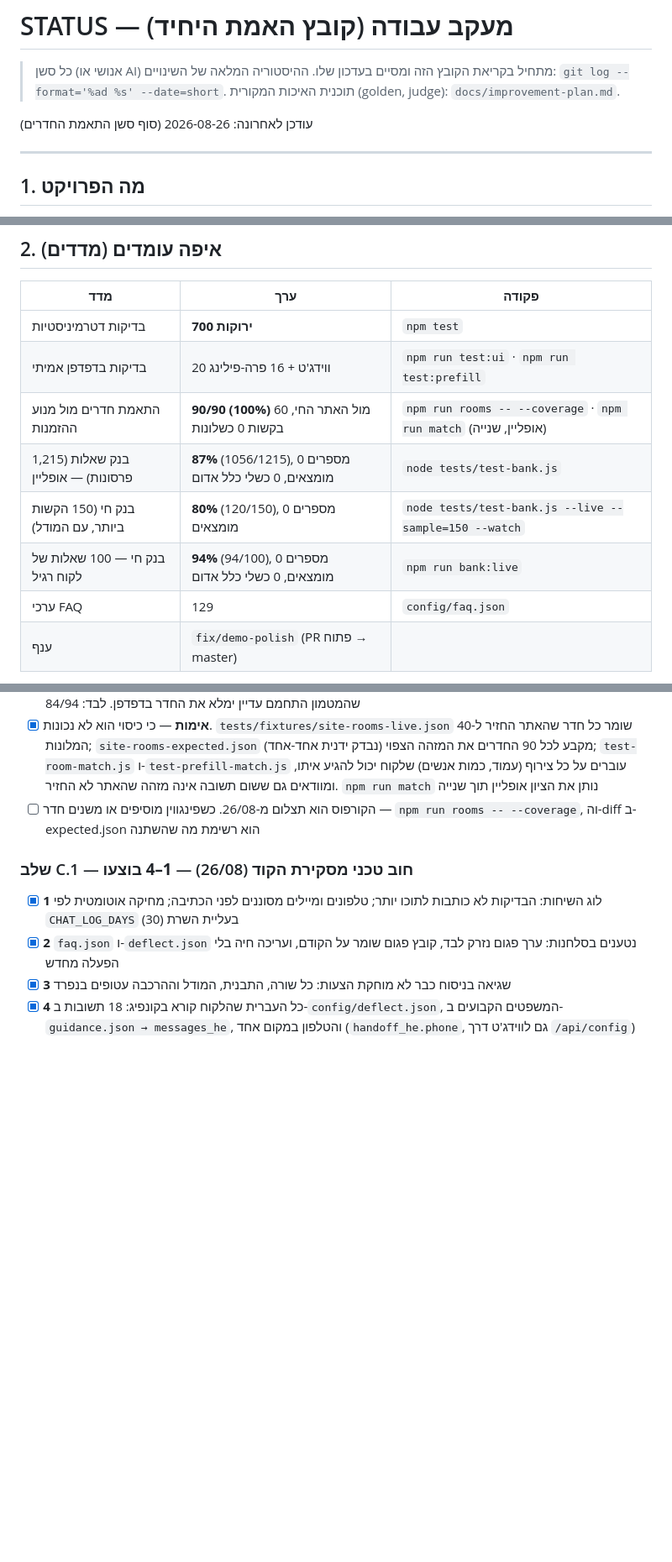
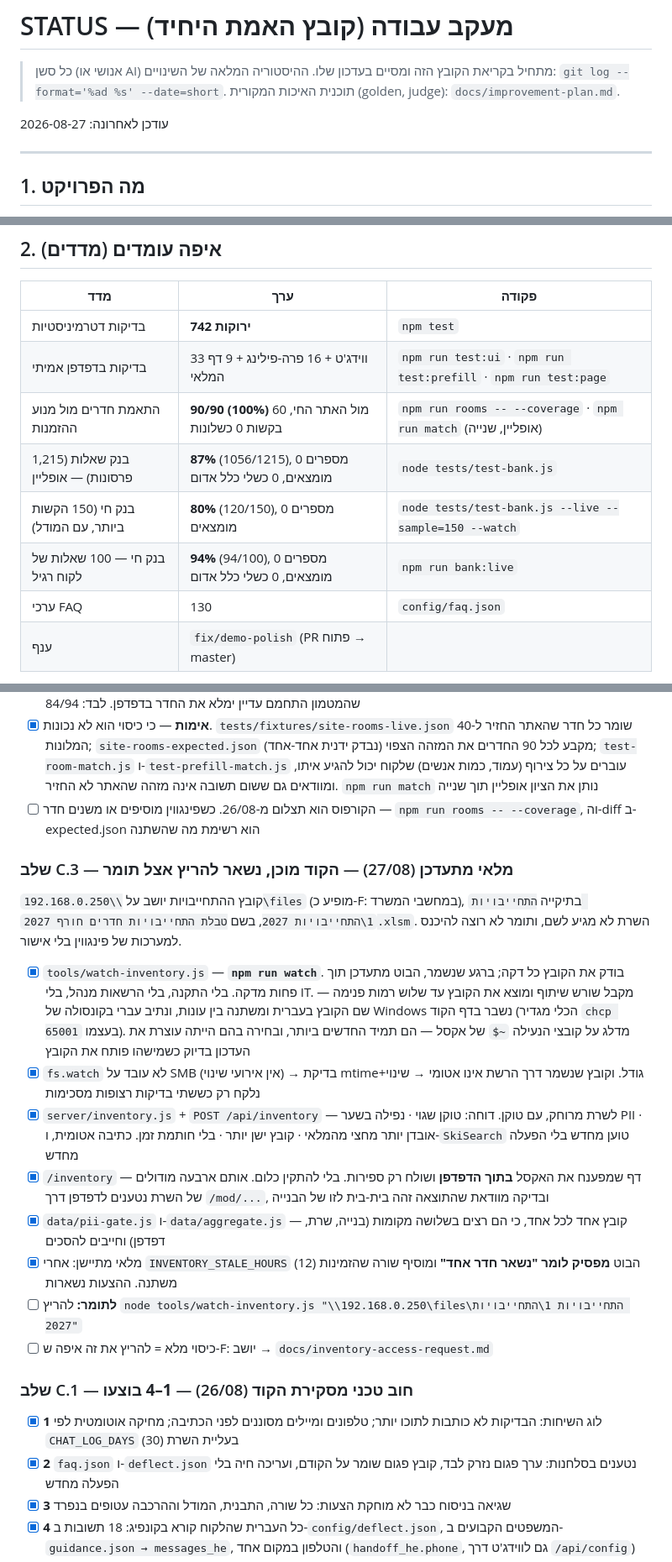
Before and after one commit to tomerten1-dev/Ai-Assistant, a Markdown page: docs/STATUS.md, 3 parts joined by grey strips. Shown at 84% size. Drawn GitHub-style; blank space fills up the shorter version.

Commit message:
STATUS: the inventory work, and the one line that is still Tomer's to run
Records where the workbook actually lives, why the server cannot reach it, and
the three ways in that were built — the watcher, the token endpoint, and the
browser page — along with what each one costs in permission.

The open item is one command on his machine. Everything else in this section is
done and tested.

Also brings the counts current: 742 deterministic, 58 in real browsers.

Co-Authored-By: Claude Opus 5 <noreply@anthropic.com>
Claude-Session: https://claude.ai/code/session_01BuRixZxzrANXvd8XCsejb9

```diff
--- a/docs/STATUS.md
+++ b/docs/STATUS.md
@@ -4,7 +4,7 @@
 > ההיסטוריה המלאה של השינויים: `git log --format='%ad %s' --date=short`.
 > תוכנית האיכות המקורית (golden, judge): `docs/improvement-plan.md`.
 
-עודכן לאחרונה: 2026-08-26 (סוף סשן התאמת החדרים)
+עודכן לאחרונה: 2026-08-27
 
 ---
 
@@ -30,13 +30,13 @@
 
 | מדד | ערך | פקודה |
 |---|---|---|
-| בדיקות דטרמיניסטיות | **700 ירוקות** | `npm test` |
-| בדיקות בדפדפן אמיתי | 20 ווידג'ט + 16 פרה-פילינג | `npm run test:ui` · `npm run test:prefill` |
+| בדיקות דטרמיניסטיות | **742 ירוקות** | `npm test` |
+| בדיקות בדפדפן אמיתי | 33 ווידג'ט + 16 פרה-פילינג + 9 דף המלאי | `npm run test:ui` · `npm run test:prefill` · `npm run test:page` |
 | התאמת חדרים מול מנוע ההזמנות | **90/90 (100%)** מול האתר החי, 60 בקשות 0 כשלונות | `npm run rooms -- --coverage` · `npm run match` (אופליין, שנייה) |
 | בנק שאלות (1,215 פרסונות) — אופליין | **87%** (1056/1215), 0 מספרים מומצאים, 0 כשלי כלל אדום | `node tests/test-bank.js` |
 | בנק חי (150 הקשות ביותר, עם המודל) | **80%** (120/150), 0 מספרים מומצאים | `node tests/test-bank.js --live --sample=150 --watch` |
 | בנק חי — 100 שאלות של לקוח רגיל | **94%** (94/100), 0 מספרים מומצאים, 0 כשלי כלל אדום | `npm run bank:live` |
-| ערכי FAQ | 129 | `config/faq.json` |
+| ערכי FAQ | 130 | `config/faq.json` |
 | ענף | `fix/demo-polish` (PR פתוח → master) | |
 
 הפערים הגדולים בבנק: השוואה בין אתרים/תאריכים (~48 שאלות → מנוע ההמלצות),
@@ -120,6 +120,33 @@
   תשובה אינה מזהה שהאתר לא החזיר. `npm run match` נותן את הציון אופליין תוך שנייה
 - [ ] הקורפוס הוא תצלום מ-26/08. כשפינגווין מוסיפים או משנים חדר — `npm run rooms -- --coverage`, וה-diff ב-expected.json הוא רשימת מה שהשתנה
 
+### שלב C.3 — מלאי מתעדכן (27/08) — **הקוד מוכן, נשאר להריץ אצל תומר**
+
+קובץ ההתחייבויות יושב על `\\192.168.0.250\files` (מופיע כ-F: במחשבי המשרד),
+בתיקייה `התחייבויות 1\התחייבויות 2027`, בשם `טבלת התחייבויות חדרים חורף 2027.xlsm`.
+השרת לא מגיע לשם, ותומר לא רוצה להיכנס למערכות של פינגווין בלי אישור.
+
+- [x] `tools/watch-inventory.js` — **`npm run watch`**. בודק את הקובץ כל דקה;
+  ברגע שנשמר, הבוט מתעדכן תוך פחות מדקה. בלי התקנה, בלי הרשאות מנהל, בלי IT.
+  מקבל שורש שיתוף ומוצא את הקובץ עד שלוש רמות פנימה — שם הקובץ בעברית
+  ומשתנה בין עונות, ונתיב עברי בקונסולה של Windows נשבר בדף הקוד (הכלי מגדיר
+  `chcp 65001` בעצמו). מדלג על קובצי הנעילה `~$` של אקסל — הם תמיד החדשים
+  ביותר, ובחירה בהם הייתה עוצרת את העדכון בדיוק כשמישהו פותח את הקובץ
+- [x] `fs.watch` לא עובד על SMB (אין אירועי שינוי) → בדיקת mtime+גודל. וקובץ
+  שנשמר דרך הרשת אינו אטומי → שינוי נלקח רק כששתי בדיקות רצופות מסכימות
+- [x] `server/inventory.js` + `POST /api/inventory` — לשרת מרוחק, עם טוקן.
+  דוחה: טוקן שגוי · נפילה בשער PII · אובדן יותר מחצי מהמלאי · קובץ ישן יותר ·
+  בלי חותמת זמן. כתיבה אטומית, ו-`SkiSearch` טוען מחדש בלי הפעלה מחדש
+- [x] `/inventory` — דף שמפענח את האקסל **בתוך הדפדפן** ושולח רק ספירות.
+  בלי להתקין כלום. אותם ארבעה מודולים של השרת נטענים לדפדפן דרך `/mod/...`,
+  ובדיקה מוודאת שהתוצאה זהה בית-בית לזו של הבנייה
+- [x] `data/pii-gate.js` ו-`data/aggregate.js` — קובץ אחד לכל אחד, כי הם רצים
+  בשלושה מקומות (בנייה, שרת, דפדפן) וחייבים להסכים
+- [x] מלאי מתיישן: אחרי `INVENTORY_STALE_HOURS` (12) הבוט **מפסיק לומר
+  "נשאר חדר אחד"** ומוסיף שורה שהזמינות משתנה. ההצעות נשארות
+- [ ] **לתומר:** להריץ `node tools/watch-inventory.js "\\192.168.0.250\files\התחייבויות 1\התחייבויות 2027"`
+- [ ] כיסוי מלא = להריץ את זה איפה ש-F: יושב → `docs/inventory-access-request.md`
+
 ### שלב C.1 — חוב טכני מסקירת הקוד (26/08) — **1–4 בוצעו**
 - [x] **1** לוג השיחות: הבדיקות לא כותבות לתוכו יותר; טלפונים ומיילים מסוננים לפני הכתיבה; מחיקה אוטומטית לפי `CHAT_LOG_DAYS` (30) בעליית השרת
 - [x] **2** `faq.json` ו-`deflect.json` נטענים בסלחנות: ערך פגום נזרק לבד, קובץ פגום שומר על הקודם, ועריכה חיה בלי הפעלה מחדש
```
Also changed, not shown: other parts of docs/STATUS.md (+4 -0 lines).
